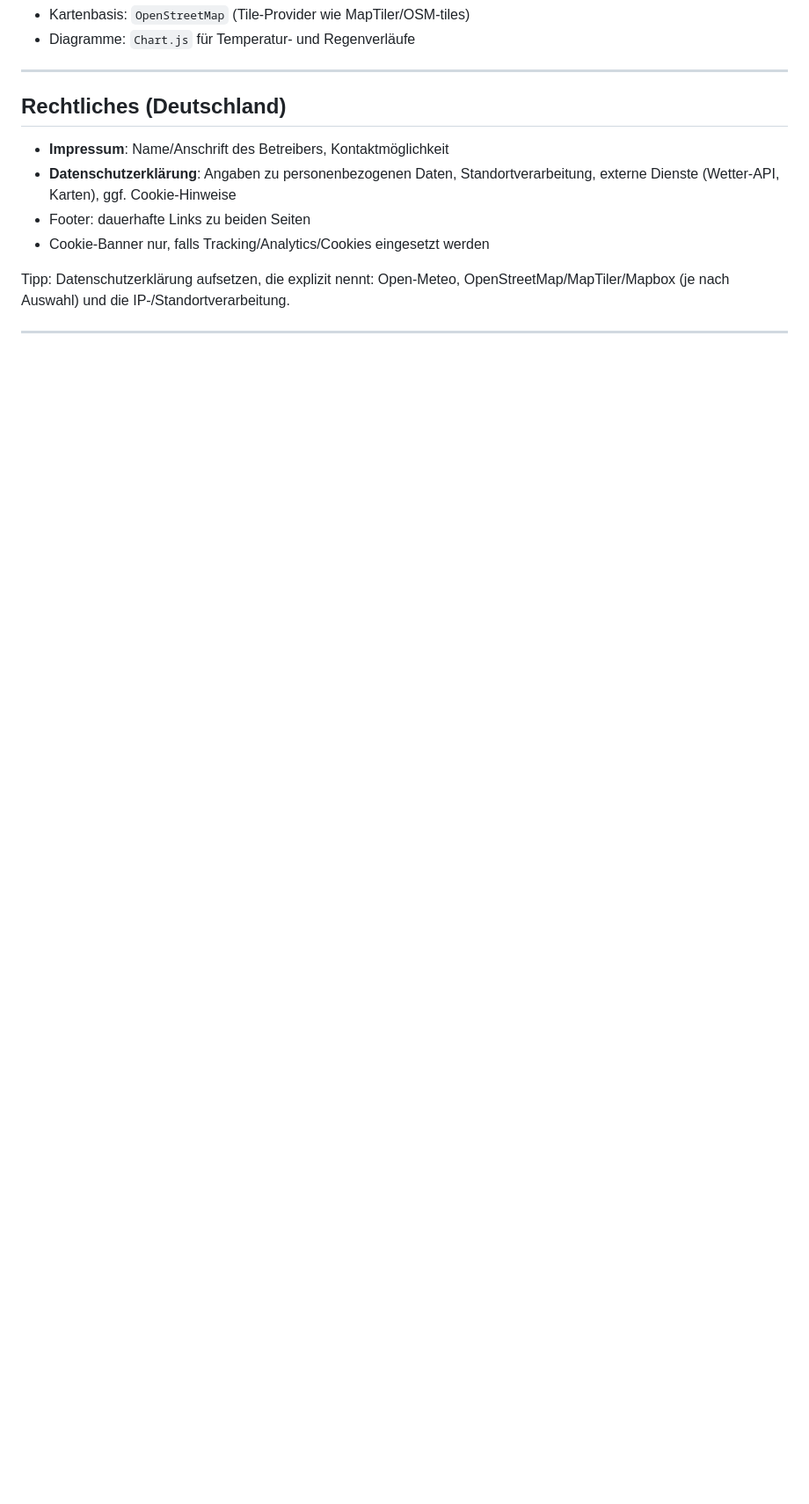
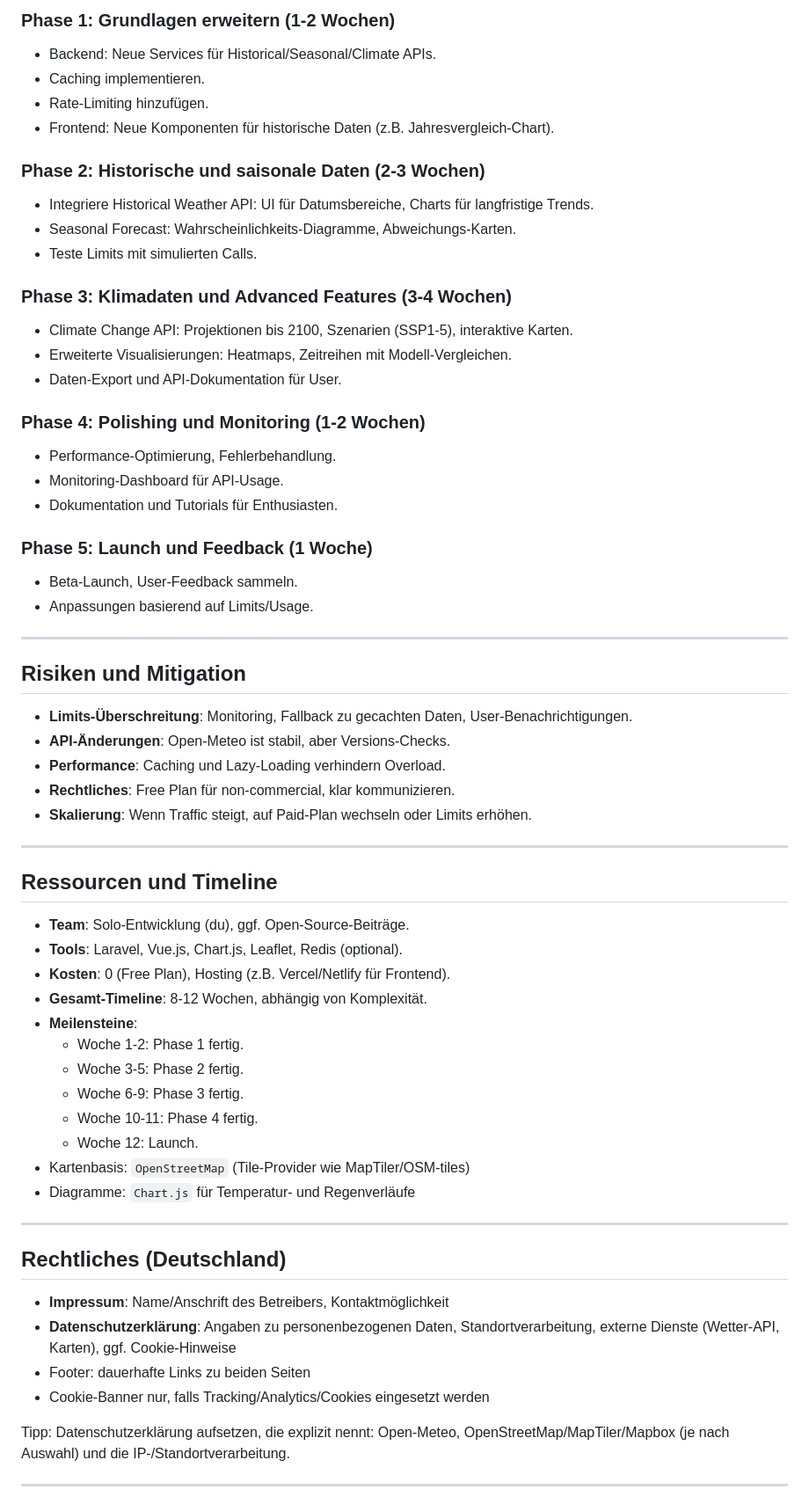
Before and after one commit to elmohuppi-stack/wetter, a Markdown page: IMPLEMENTATION_PLAN.md, the part around one of its changes. Shown at 88% size. GitHub-like rendering; blank space fills up the shorter version.

```diff
--- a/IMPLEMENTATION_PLAN.md
+++ b/IMPLEMENTATION_PLAN.md
@@ -51,3 +60,57 @@ Ziel: Alltagshilfen, ohne die App zu überfrachten.
+### Phase 1: Grundlagen erweitern (1-2 Wochen)
+
+- Backend: Neue Services für Historical/Seasonal/Climate APIs.
+- Caching implementieren.
+- Rate-Limiting hinzufügen.
+- Frontend: Neue Komponenten für historische Daten (z.B. Jahresvergleich-Chart).
+
+### Phase 2: Historische und saisonale Daten (2-3 Wochen)
+
+- Integriere Historical Weather API: UI für Datumsbereiche, Charts für langfristige Trends.
+- Seasonal Forecast: Wahrscheinlichkeits-Diagramme, Abweichungs-Karten.
+- Teste Limits mit simulierten Calls.
+
+### Phase 3: Klimadaten und Advanced Features (3-4 Wochen)
+
+- Climate Change API: Projektionen bis 2100, Szenarien (SSP1-5), interaktive Karten.
+- Erweiterte Visualisierungen: Heatmaps, Zeitreihen mit Modell-Vergleichen.
+- Daten-Export und API-Dokumentation für User.
+
+### Phase 4: Polishing und Monitoring (1-2 Wochen)
+
+- Performance-Optimierung, Fehlerbehandlung.
+- Monitoring-Dashboard für API-Usage.
+- Dokumentation und Tutorials für Enthusiasten.
+
+### Phase 5: Launch und Feedback (1 Woche)
+
+- Beta-Launch, User-Feedback sammeln.
+- Anpassungen basierend auf Limits/Usage.
+
+---
+
+## Risiken und Mitigation
+
+- **Limits-Überschreitung**: Monitoring, Fallback zu gecachten Daten, User-Benachrichtigungen.
+- **API-Änderungen**: Open-Meteo ist stabil, aber Versions-Checks.
+- **Performance**: Caching und Lazy-Loading verhindern Overload.
+- **Rechtliches**: Free Plan für non-commercial, klar kommunizieren.
+- **Skalierung**: Wenn Traffic steigt, auf Paid-Plan wechseln oder Limits erhöhen.
+
+---
+
+## Ressourcen und Timeline
+
+- **Team**: Solo-Entwicklung (du), ggf. Open-Source-Beiträge.
+- **Tools**: Laravel, Vue.js, Chart.js, Leaflet, Redis (optional).
+- **Kosten**: 0 (Free Plan), Hosting (z.B. Vercel/Netlify für Frontend).
+- **Gesamt-Timeline**: 8-12 Wochen, abhängig von Komplexität.
+- **Meilensteine**:
+  - Woche 1-2: Phase 1 fertig.
+  - Woche 3-5: Phase 2 fertig.
+  - Woche 6-9: Phase 3 fertig.
+  - Woche 10-11: Phase 4 fertig.
+  - Woche 12: Launch.
 - Kartenbasis: `OpenStreetMap` (Tile-Provider wie MapTiler/OSM-tiles)
 - Diagramme: `Chart.js` für Temperatur- und Regenverläufe
 
```
Also changed, not shown: other parts of IMPLEMENTATION_PLAN.md (+46 -37 lines).
